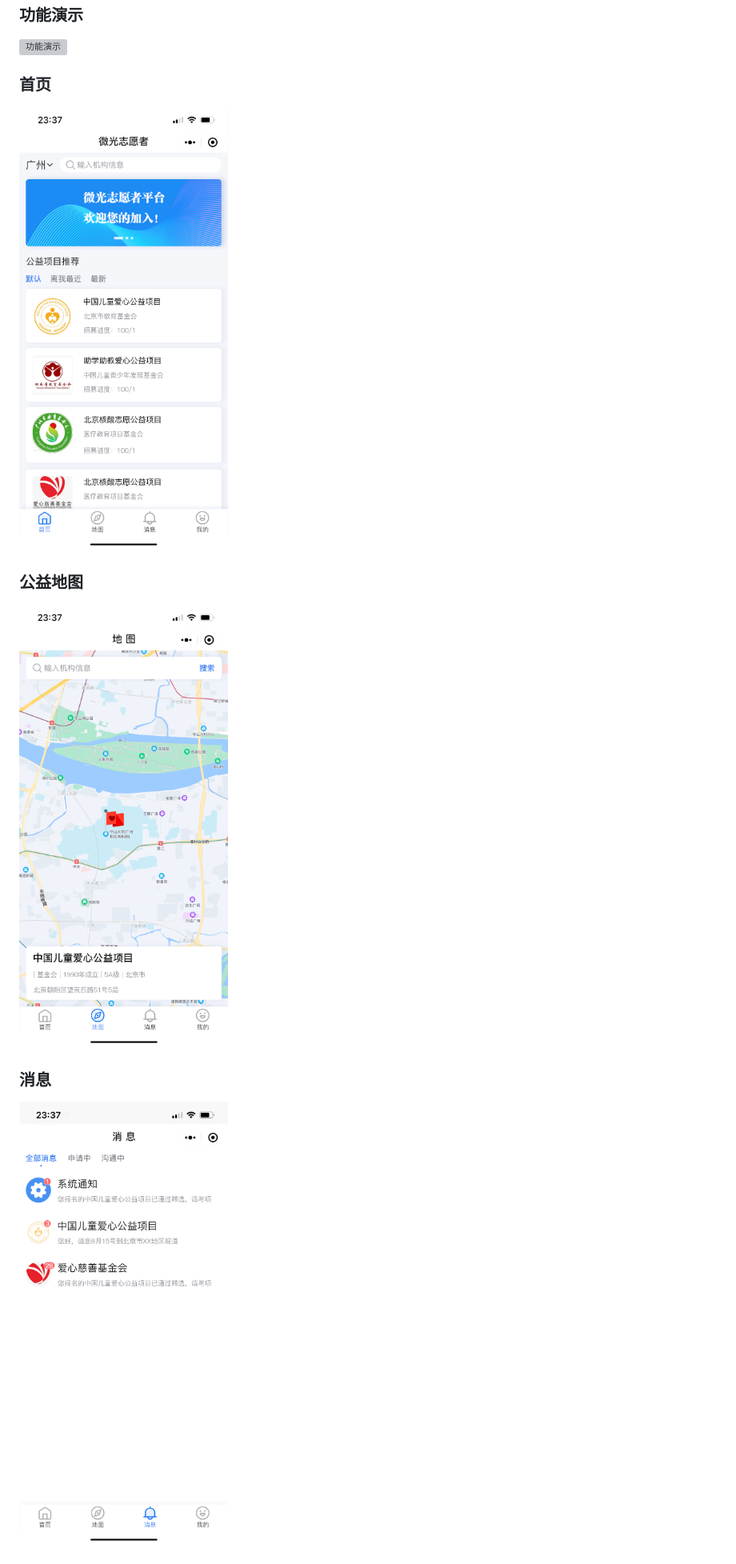
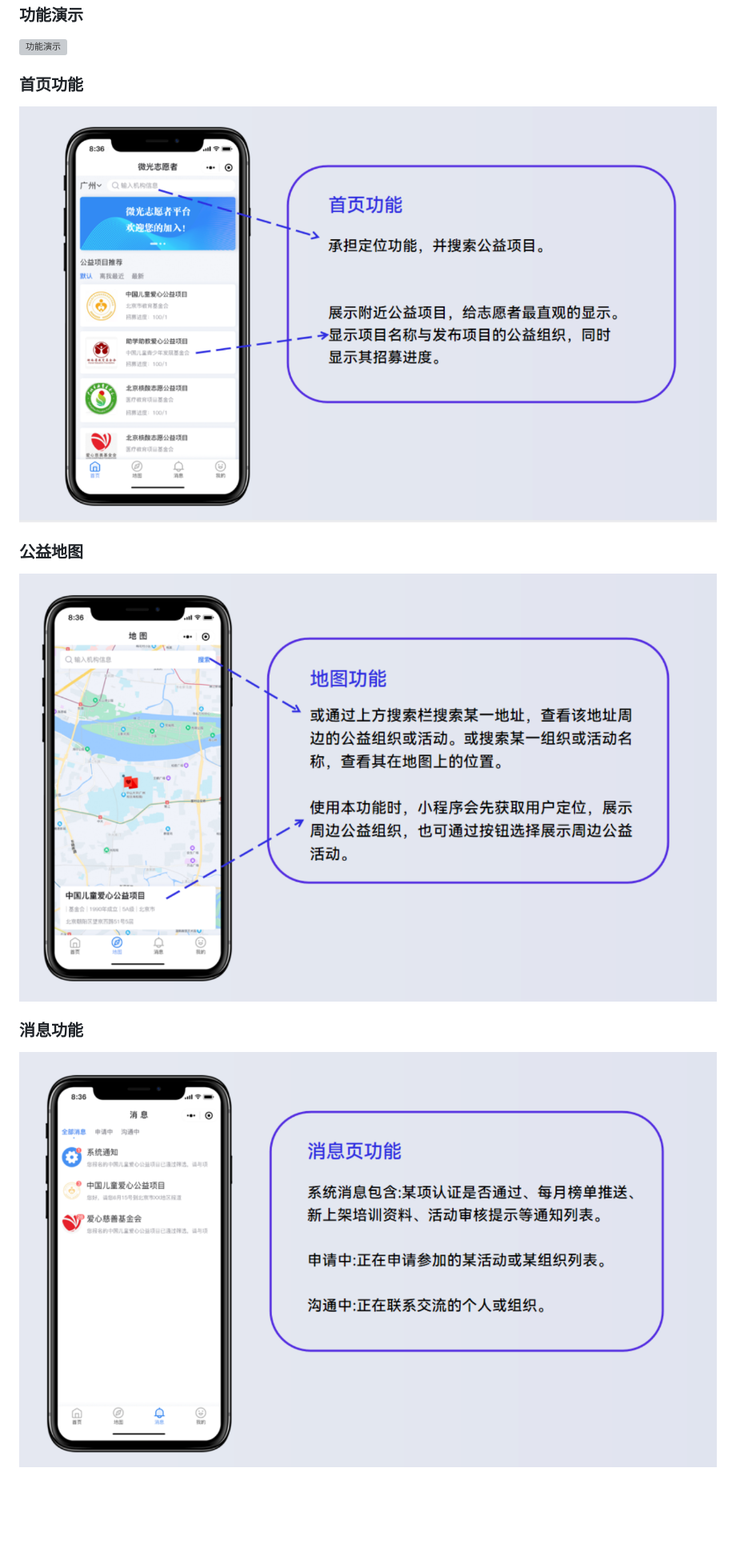
Before and after one commit to shimmer-volunteer/shimmer-volunteer, a Markdown page: README.md, the part around one of its changes. Shown at 80% size. Drawn GitHub-style; pictures changed too: assets/images/home.png, assets/images/map.png, assets/images/msg.png; blank space fills up the shorter version; grey boxes are pictures that could not be loaded.

```diff
--- a/README.md
+++ b/README.md
@@ -36,12 +42,12 @@
 ### 功能演示
 ![功能演示](./assets/images/demo.gif)
 
-### 首页
-![首页](./assets/images/home.png)
+### 首页功能
+![首页功能](./assets/images/home.png)
 
 ### 公益地图
 ![公益地图](./assets/images/map.png)
 
-### 消息
-![消息](./assets/images/msg.png)
+### 消息功能
+![消息功能](./assets/images/msg.png)
 
```
Also changed, not shown: other parts of README.md (+9 -3 lines), assets/images/my.png, assets/images/sys_logic.png (added), assets/images/volunteer_operation_process.png (added).
